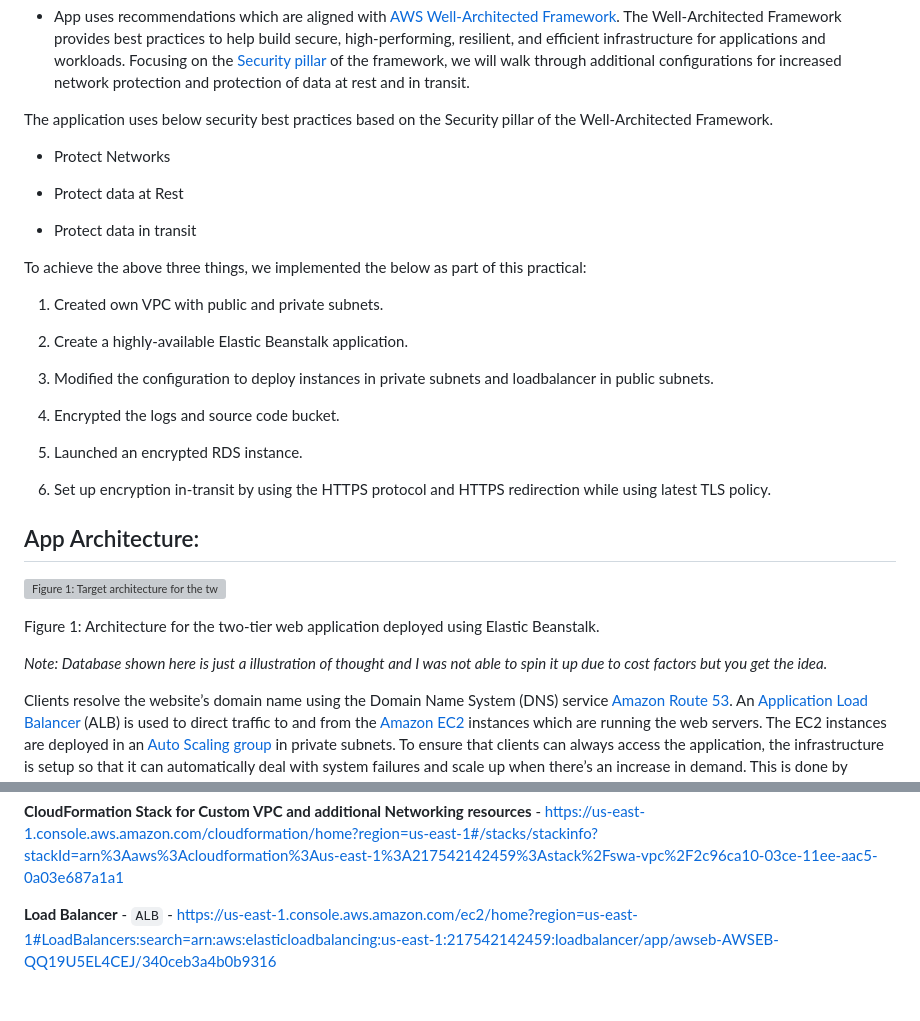
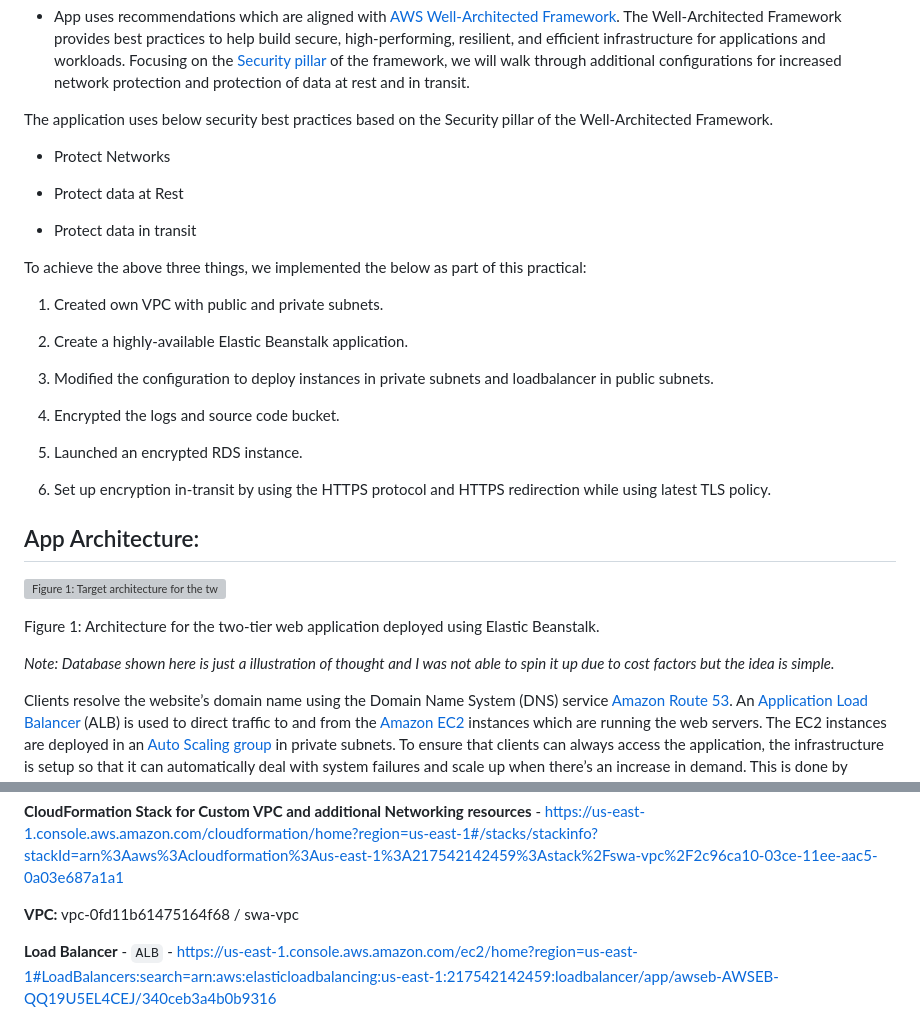
Before and after one commit to niharkarra/SA-Practical, a Markdown page: README.md, 2 parts joined by grey strips. Rendered like a GitHub page; blank space fills up the shorter version; grey boxes are pictures that could not be loaded.

Commit message:
adding vpc details in readme

```diff
--- a/README.md
+++ b/README.md
@@ -13,7 +14,9 @@ App is publicly available at https://karnihar.awsps.myinstance.com/
 - App uses recommendations which are aligned with [AWS Well-Architected Framework](https://aws.amazon.com/architecture/well-architected/). The Well-Architected Framework provides best practices to help build secure, high-performing, resilient, and efficient infrastructure for applications and workloads. Focusing on the [Security pillar](https://docs.aws.amazon.com/wellarchitected/latest/security-pillar/welcome.html) of the framework, we will walk through additional configurations for increased network protection and protection of data at rest and in transit.
 
 
+
 The application uses below security best practices based on the Security pillar of the Well-Architected Framework.
+
 
 
 - Protect Networks
@@ -21,6 +24,8 @@ The application uses below security best practices based on the Security pillar
 - Protect data at Rest
 
 - Protect data in transit
+
+
 
 
 To achieve the above three things, we implemented the below as part of this practical:
@@ -38,16 +43,22 @@ To achieve the above three things, we implemented the below as part of this prac
 9. Set up encryption in-transit by using the HTTPS protocol and HTTPS redirection while using latest TLS policy.
 
 
+
+
 ## App Architecture:
+
 
 
 ![Figure 1: Target architecture for the two-tier web application deployed using Elastic Beanstalk](https://d2908q01vomqb2.cloudfront.net/22d200f8670dbdb3e253a90eee5098477c95c23d/2021/12/06/image1-1.png)
 
 
+
 Figure 1: Architecture for the two-tier web application deployed using Elastic Beanstalk.
 
 
-*Note: Database shown here is just a illustration of thought and I was not able to spin it up due to cost factors but you get the idea.*
+
+*Note: Database shown here is just a illustration of thought and I was not able to spin it up due to cost factors but the idea is simple.*
+
 
 
 Clients resolve the website’s domain name using the Domain Name System (DNS) service [Amazon Route 53](https://aws.amazon.com/route53/). An [Application Load Balancer](https://aws.amazon.com/elasticloadbalancing/application-load-balancer/) (ALB) is used to direct traffic to and from the [Amazon EC2](https://aws.amazon.com/ec2/) instances which are running the web servers. The EC2 instances are deployed in an [Auto Scaling group](https://docs.aws.amazon.com/autoscaling/ec2/userguide/AutoScalingGroup.html) in private subnets. To ensure that clients can always access the application, the infrastructure is setup so that it can automatically deal with system failures and scale up when there’s an increase in demand. This is done by placing the EC2 instances in the Auto Scaling group across two Availability Zones for high availability. There is also an RDS MySQL database deployed in a private subnet, which is replicated to a stand-by instance in another Availability Zone for disaster recovery. Logs and Metrics are sent to CloudWatch, and [Amazon Simple Storage Service (Amazon S3)](https://aws.amazon.com/s3/) is used to store logs and source code. Finally, a [Network Address Translation (NAT) gateway](https://docs.aws.amazon.com/vpc/latest/userguide/vpc-nat-gateway.html) and [Internet gateway](https://docs.aws.amazon.com/vpc/latest/userguide/VPC_Internet_Gateway.html) manage inbound and outbound traffic to subnets.
@@ -91,6 +102,7 @@ https://us-east-1.console.aws.amazon.com/elasticbeanstalk/home?region=us-east-1#
 
 **CloudFormation Stack for Custom VPC and additional Networking resources** - https://us-east-1.console.aws.amazon.com/cloudformation/home?region=us-east-1#/stacks/stackinfo?stackId=arn%3Aaws%3Acloudformation%3Aus-east-1%3A217542142459%3Astack%2Fswa-vpc%2F2c96ca10-03ce-11ee-aac5-0a03e687a1a1
 
+**VPC:** vpc-0fd11b61475164f68 / swa-vpc
 
 
 **Load Balancer** - `ALB` - https://us-east-1.console.aws.amazon.com/ec2/home?region=us-east-1#LoadBalancers:search=arn:aws:elasticloadbalancing:us-east-1:217542142459:loadbalancer/app/awseb-AWSEB-QQ19U5EL4CEJ/340ceb3a4b0b9316
```
Also changed, not shown: other parts of README.md (+3 -2 lines).
